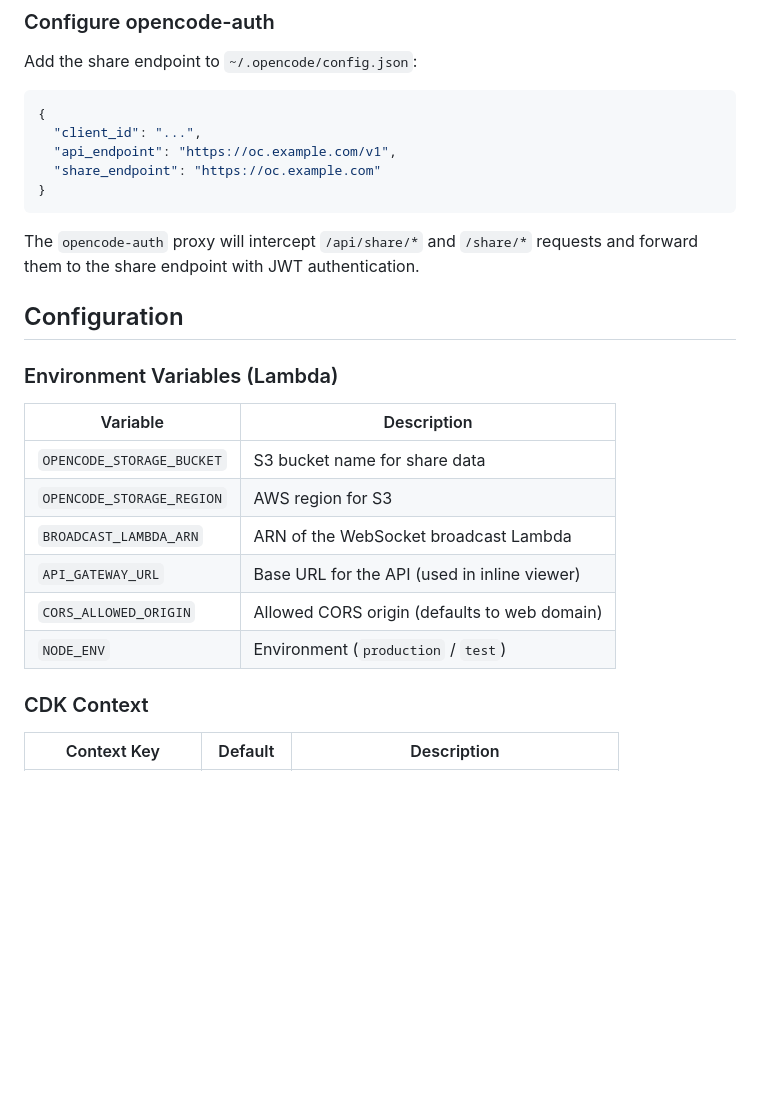
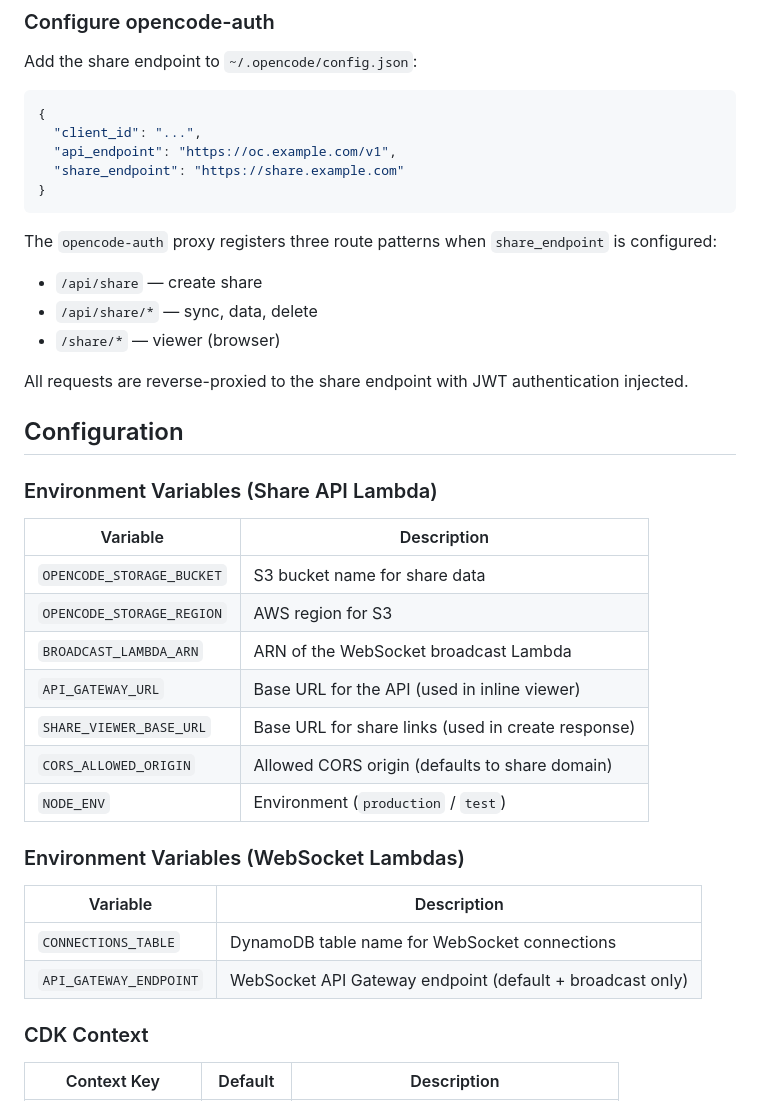
Before and after one commit to aws-samples/sample-opencode-with-bedrock, a Markdown page: docs/SHARE-FEATURE.md, the part around one of its changes. Drawn GitHub-style; blank space fills up the shorter version.

````diff
--- a/docs/SHARE-FEATURE.md
+++ b/docs/SHARE-FEATURE.md
@@ -119,15 +210,20 @@ Add the share endpoint to `~/.opencode/config.json`:
 {
   "client_id": "...",
   "api_endpoint": "https://oc.example.com/v1",
-  "share_endpoint": "https://oc.example.com"
+  "share_endpoint": "https://share.example.com"
 }
 ```
 
-The `opencode-auth` proxy will intercept `/api/share/*` and `/share/*` requests and forward them to the share endpoint with JWT authentication.
+The `opencode-auth` proxy registers three route patterns when `share_endpoint` is configured:
+- `/api/share` — create share
+- `/api/share/*` — sync, data, delete
+- `/share/*` — viewer (browser)
+
+All requests are reverse-proxied to the share endpoint with JWT authentication injected.
 
 ## Configuration
 
-### Environment Variables (Lambda)
+### Environment Variables (Share API Lambda)
 
 | Variable | Description |
 |----------|-------------|
@@ -135,8 +231,16 @@ The `opencode-auth` proxy will intercept `/api/share/*` and `/share/*` requests
 | `OPENCODE_STORAGE_REGION` | AWS region for S3 |
 | `BROADCAST_LAMBDA_ARN` | ARN of the WebSocket broadcast Lambda |
 | `API_GATEWAY_URL` | Base URL for the API (used in inline viewer) |
-| `CORS_ALLOWED_ORIGIN` | Allowed CORS origin (defaults to web domain) |
+| `SHARE_VIEWER_BASE_URL` | Base URL for share links (used in create response) |
+| `CORS_ALLOWED_ORIGIN` | Allowed CORS origin (defaults to share domain) |
 | `NODE_ENV` | Environment (`production` / `test`) |
+
+### Environment Variables (WebSocket Lambdas)
+
+| Variable | Description |
+|----------|-------------|
+| `CONNECTIONS_TABLE` | DynamoDB table name for WebSocket connections |
+| `API_GATEWAY_ENDPOINT` | WebSocket API Gateway endpoint (default + broadcast only) |
 
 ### CDK Context
 
````
Also changed, not shown: other parts of docs/SHARE-FEATURE.md (+181 -48 lines).
